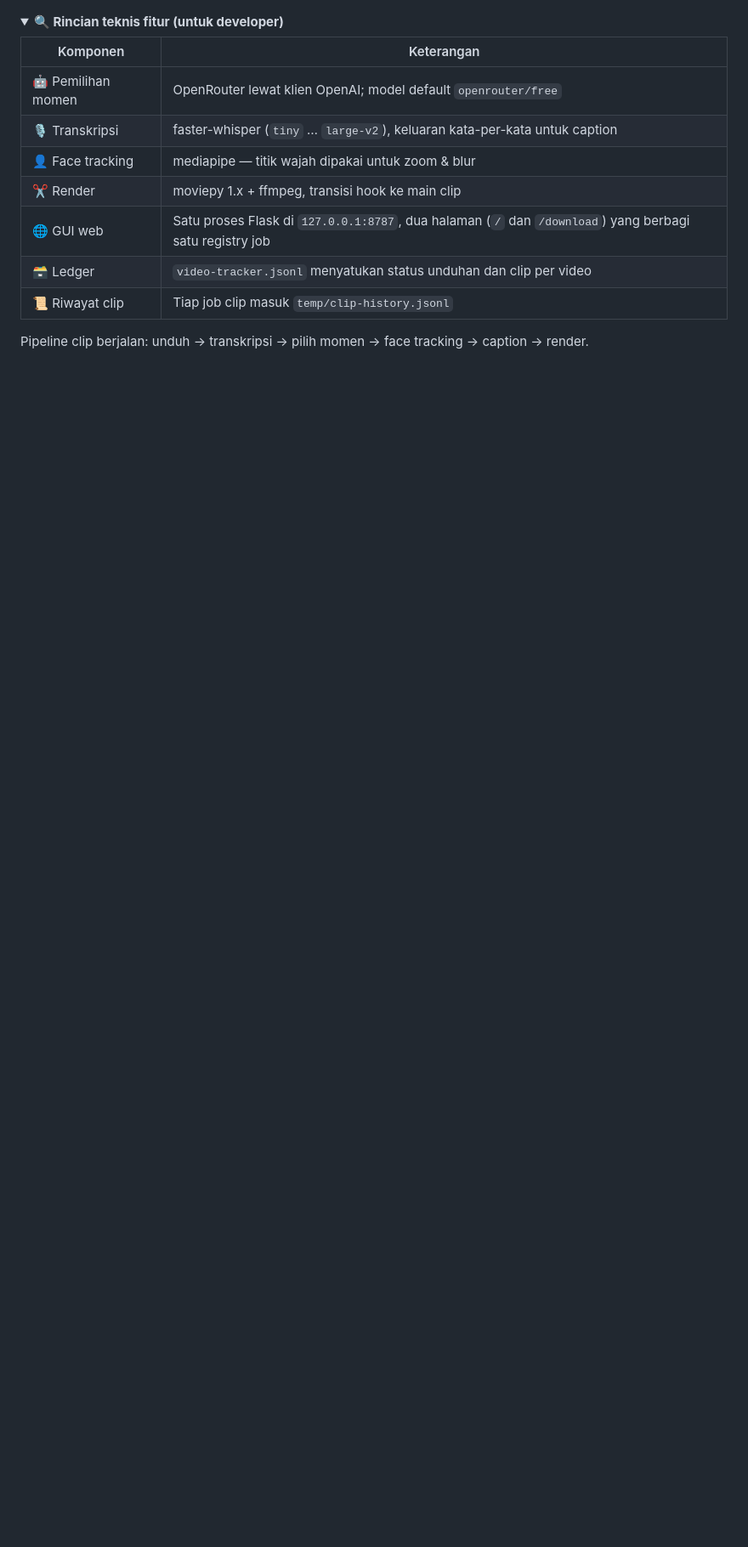
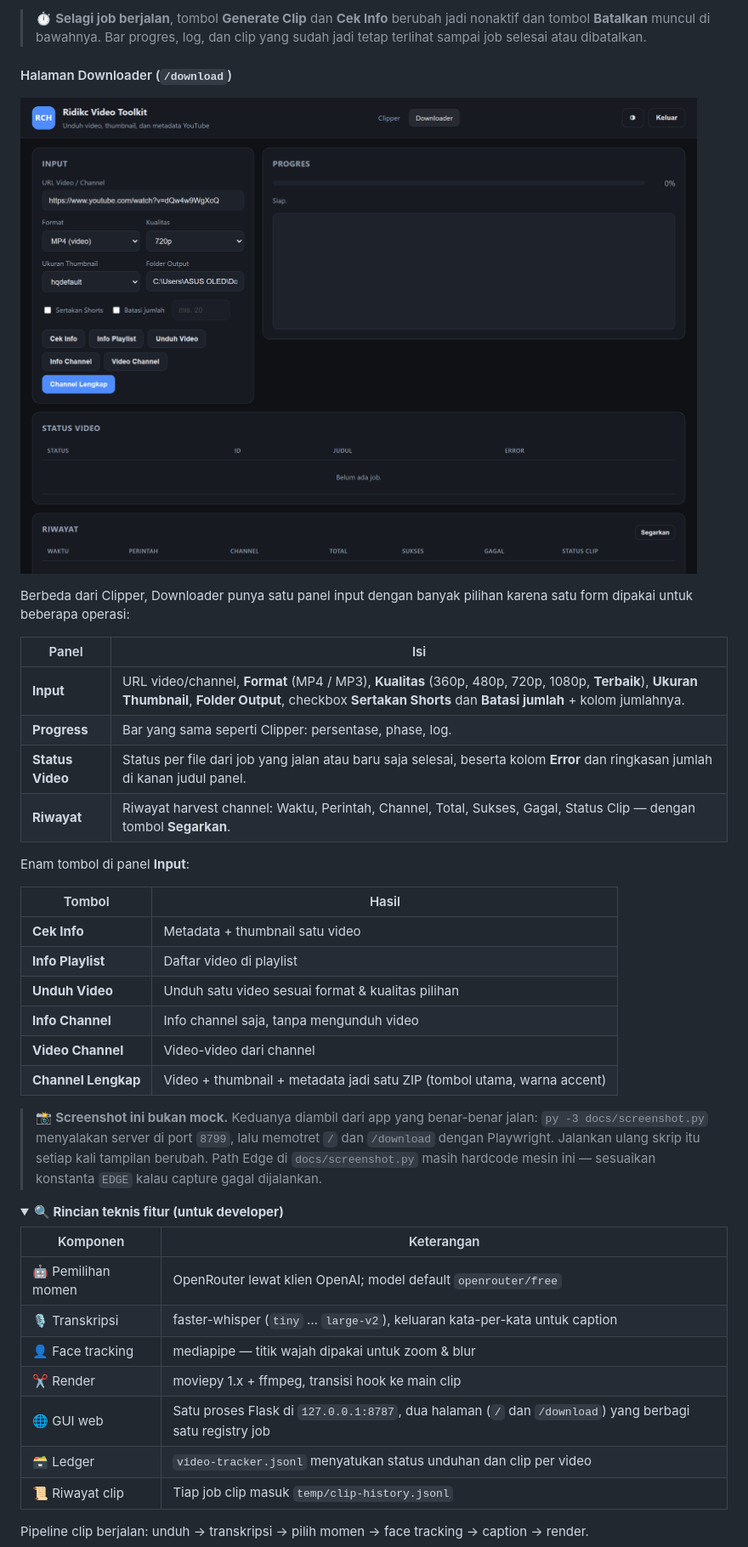
Before and after one commit to nabilg-id/RVT, a Markdown page: README.md, the part around one of its changes. Shown at 85% size. Drawn GitHub-style; pictures changed too: docs/images/gui-downloader.png; folded sections open; blank space fills up the shorter version.

```diff
--- a/README.md
+++ b/README.md
@@ -64,3 +88,37 @@ format dan kualitas, lalu unduh video, channel, atau metadata lengkapnya.
+> ⏱️ **Selagi job berjalan**, tombol **Generate Clip** dan **Cek Info** berubah
+> jadi nonaktif dan tombol **Batalkan** muncul di bawahnya. Bar progres, log,
+> dan clip yang sudah jadi tetap terlihat sampai job selesai atau dibatalkan.
+
+#### Halaman Downloader (`/download`)
+
+![Halaman Downloader: panel Input berisi URL video/channel yang sudah diisi, Format MP4 dan Kualitas 720p, Ukuran Thumbnail hqdefault dan Folder Output, checkbox Sertakan Shorts dan Batasi jumlah, enam tombol Cek Info, Info Playlist, Unduh Video, Info Channel, Video Channel, dan Channel Lengkap; panel Progress kosong 0% dengan phase Siap; tabel Status Video kosong "Belum ada job."; dan tabel Riwayat harvest channel](docs/images/gui-downloader.png)
+
+Berbeda dari Clipper, Downloader punya satu panel input dengan banyak pilihan
+karena satu form dipakai untuk beberapa operasi:
+
+| Panel | Isi |
+| --- | --- |
+| **Input** | URL video/channel, **Format** (MP4 / MP3), **Kualitas** (360p, 480p, 720p, 1080p, **Terbaik**), **Ukuran Thumbnail**, **Folder Output**, checkbox **Sertakan Shorts** dan **Batasi jumlah** + kolom jumlahnya. |
+| **Progress** | Bar yang sama seperti Clipper: persentase, phase, log. |
+| **Status Video** | Status per file dari job yang jalan atau baru saja selesai, beserta kolom **Error** dan ringkasan jumlah di kanan judul panel. |
+| **Riwayat** | Riwayat harvest channel: Waktu, Perintah, Channel, Total, Sukses, Gagal, Status Clip — dengan tombol **Segarkan**. |
+
+Enam tombol di panel **Input**:
+
+| Tombol | Hasil |
+| --- | --- |
+| **Cek Info** | Metadata + thumbnail satu video |
+| **Info Playlist** | Daftar video di playlist |
+| **Unduh Video** | Unduh satu video sesuai format & kualitas pilihan |
+| **Info Channel** | Info channel saja, tanpa mengunduh video |
+| **Video Channel** | Video-video dari channel |
+| **Channel Lengkap** | Video + thumbnail + metadata jadi satu ZIP (tombol utama, warna accent) |
+
+> 📸 **Screenshot ini bukan mock.** Keduanya diambil dari app yang benar-benar
+> jalan: `py -3 docs/screenshot.py` menyalakan server di port `8799`, lalu
+> memotret `/` dan `/download` dengan Playwright. Jalankan ulang skrip itu setiap
+> kali tampilan berubah. Path Edge di `docs/screenshot.py` masih hardcode mesin
+> ini — sesuaikan konstanta `EDGE` kalau capture gagal dijalankan.
 
 <details>
 <summary><b>🔍 Rincian teknis fitur (untuk developer)</b></summary>
```
Also changed, not shown: other parts of README.md (+55 -18 lines), 4 other files.
